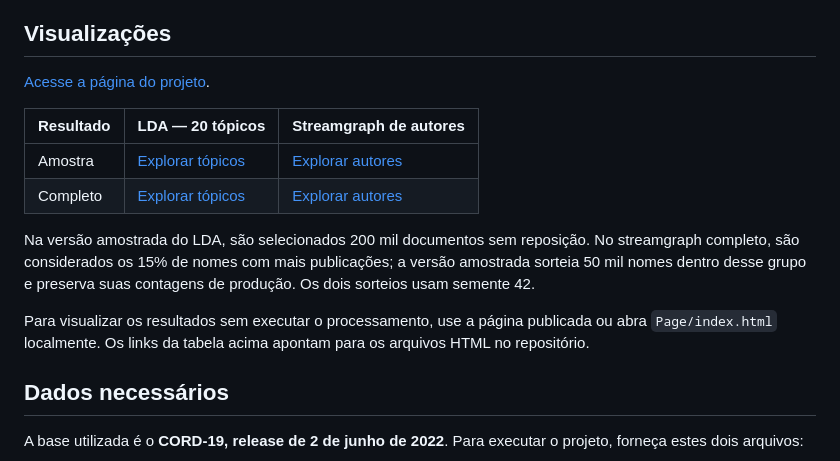
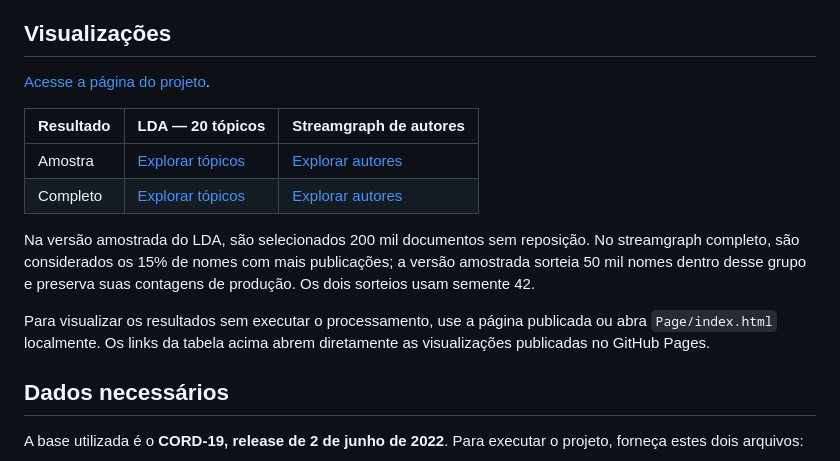
Before and after one commit to lucas-ricieri/cord19-visualizations, a Markdown page: README.md, the part around one of its changes. Drawn GitHub-style.

Commit message:
Corrige links para abrir as visualizacoes no GitHub Pages

```diff
--- a/README.md
+++ b/README.md
@@ -15,7 +15,7 @@ O fluxo está organizado em seis notebooks, com explicações e operações apre
 
 Na versão amostrada do LDA, são selecionados 200 mil documentos sem reposição. No streamgraph completo, são considerados os 15% de nomes com mais publicações; a versão amostrada sorteia 50 mil nomes dentro desse grupo e preserva suas contagens de produção. Os dois sorteios usam semente 42.
 
-Para visualizar os resultados sem executar o processamento, use a página publicada ou abra `Page/index.html` localmente. Os links da tabela acima apontam para os arquivos HTML no repositório.
+Para visualizar os resultados sem executar o processamento, use a página publicada ou abra `Page/index.html` localmente. Os links da tabela acima abrem diretamente as visualizações publicadas no GitHub Pages.
 
 ## Dados necessários
 
```
Also changed, not shown: other parts of README.md (+3 -3 lines).
